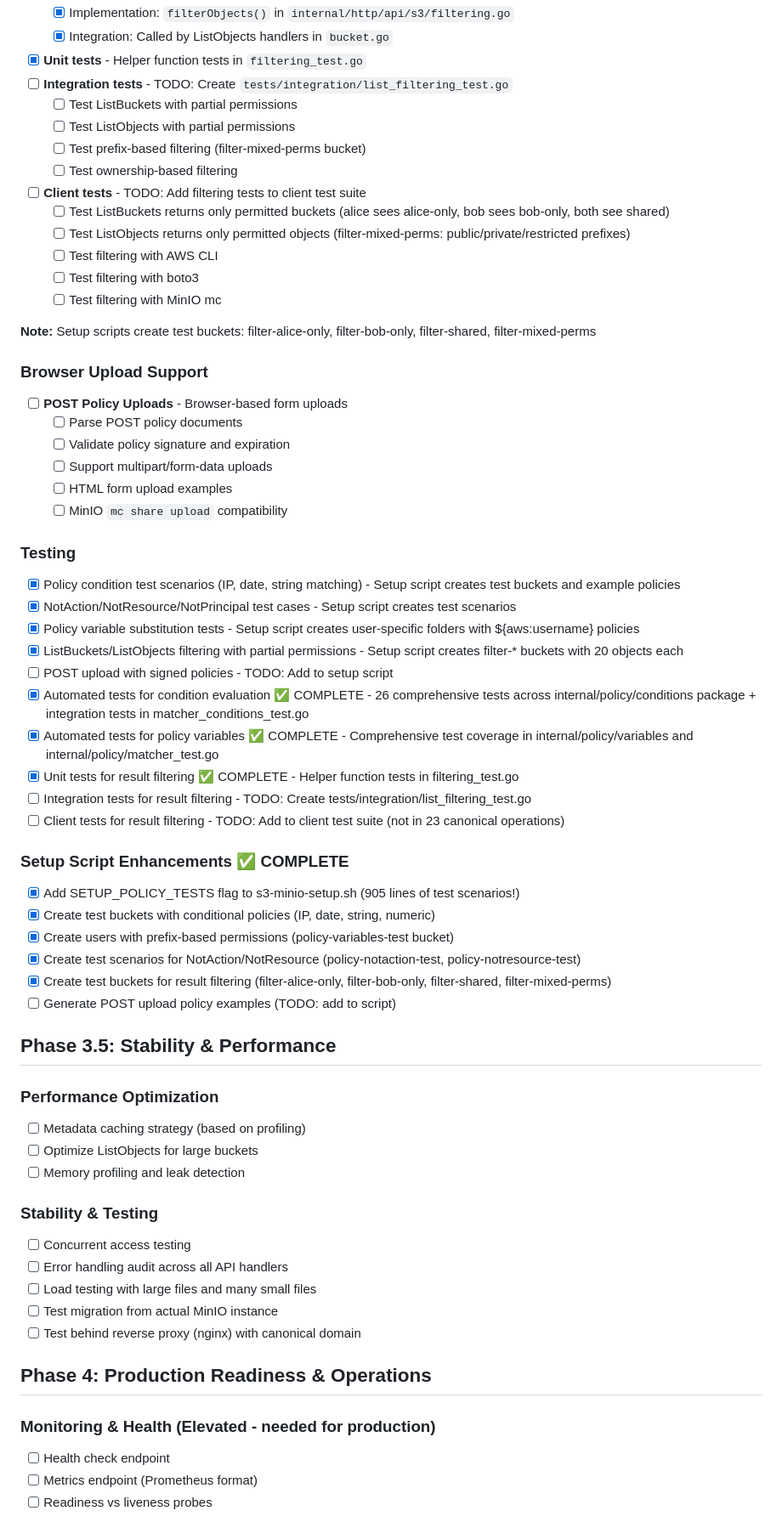
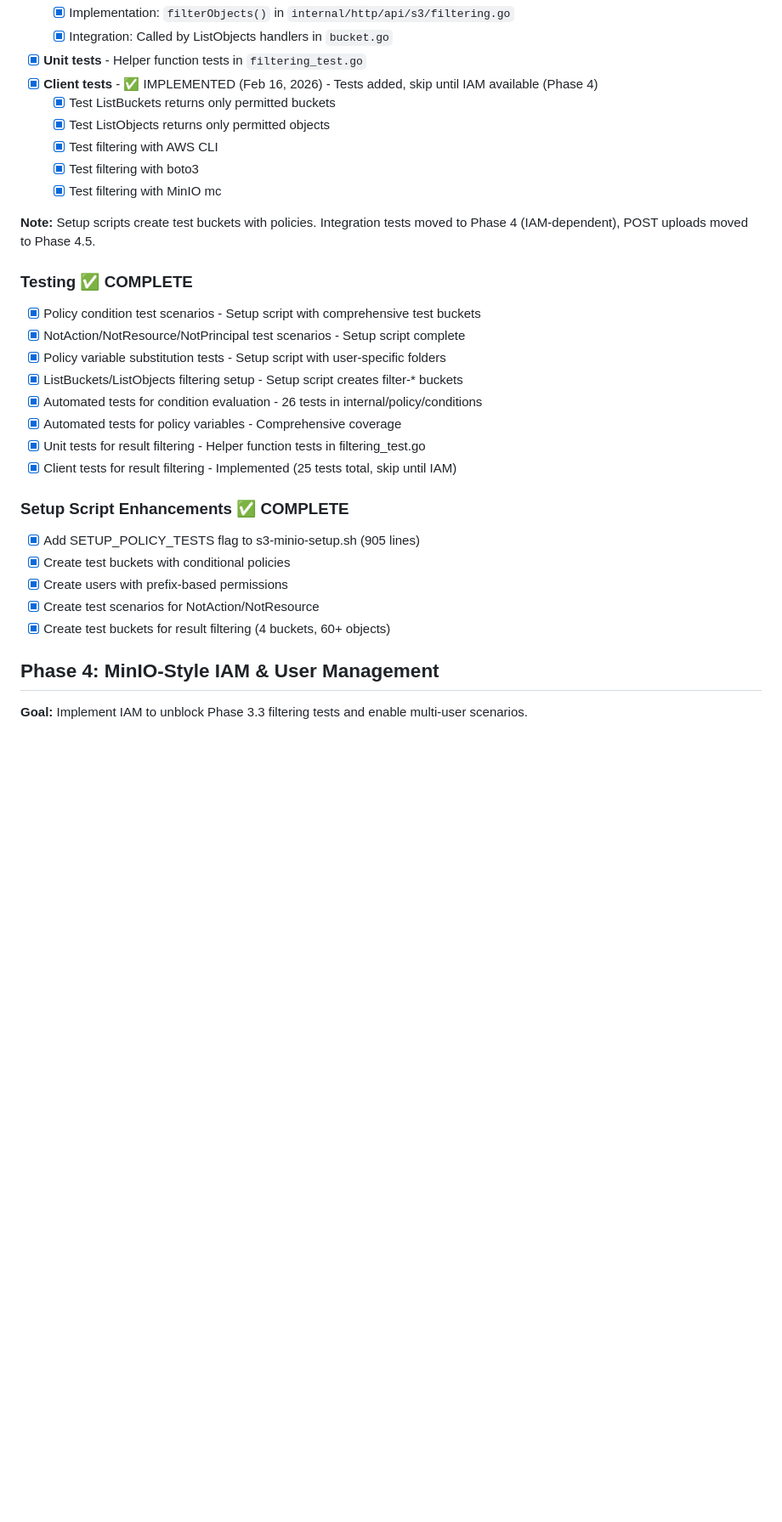
Before and after one commit to DirIO-S3/dirio, a Markdown page: TODO.md, the part around one of its changes. Shown at 85% size. Rendered like a GitHub page; blank space fills up the shorter version.

Commit message:
improve todo plan

```diff
--- a/TODO.md
+++ b/TODO.md
@@ -225,66 +225,33 @@ Current status: **Phase 3.3 IN PROGRESS** - Policy condition evaluation complete
   - [x] Implementation: `filterObjects()` in `internal/http/api/s3/filtering.go`
   - [x] Integration: Called by ListObjects handlers in `bucket.go`
 - [x] **Unit tests** - Helper function tests in `filtering_test.go`
-- [ ] **Integration tests** - TODO: Create `tests/integration/list_filtering_test.go`
-  - [ ] Test ListBuckets with partial permissions
-  - [ ] Test ListObjects with partial permissions
-  - [ ] Test prefix-based filtering (filter-mixed-perms bucket)
-  - [ ] Test ownership-based filtering
-- [ ] **Client tests** - TODO: Add filtering tests to client test suite
-  - [ ] Test ListBuckets returns only permitted buckets (alice sees alice-only, bob sees bob-only, both see shared)
-  - [ ] Test ListObjects returns only permitted objects (filter-mixed-perms: public/private/restricted prefixes)
-  - [ ] Test filtering with AWS CLI
-  - [ ] Test filtering with boto3
-  - [ ] Test filtering with MinIO mc
+- [x] **Client tests** - ✅ IMPLEMENTED (Feb 16, 2026) - Tests added, skip until IAM available (Phase 4)
+  - [x] Test ListBuckets returns only permitted buckets
+  - [x] Test ListObjects returns only permitted objects
+  - [x] Test filtering with AWS CLI
+  - [x] Test filtering with boto3
+  - [x] Test filtering with MinIO mc
 
-**Note:** Setup scripts create test buckets: filter-alice-only, filter-bob-only, filter-shared, filter-mixed-perms
+**Note:** Setup scripts create test buckets with policies. Integration tests moved to Phase 4 (IAM-dependent), POST uploads moved to Phase 4.5.
 
-### Browser Upload Support
-- [ ] **POST Policy Uploads** - Browser-based form uploads
-  - [ ] Parse POST policy documents
-  - [ ] Validate policy signature and expiration
-  - [ ] Support multipart/form-data uploads
-  - [ ] HTML form upload examples
-  - [ ] MinIO `mc share upload` compatibility
-
-### Testing
-- [x] Policy condition test scenarios (IP, date, string matching) - Setup script creates test buckets and example policies
-- [x] NotAction/NotResource/NotPrincipal test cases - Setup script creates test scenarios
-- [x] Policy variable substitution tests - Setup script creates user-specific folders with ${aws:username} policies
-- [x] ListBuckets/ListObjects filtering with partial permissions - Setup script creates filter-* buckets with 20 objects each
-- [ ] POST upload with signed policies - TODO: Add to setup script
-- [x] Automated tests for condition evaluation ✅ COMPLETE - 26 comprehensive tests across internal/policy/conditions package + integration tests in matcher_conditions_test.go
-- [x] Automated tests for policy variables ✅ COMPLETE - Comprehensive test coverage in internal/policy/variables and internal/policy/matcher_test.go
-- [x] Unit tests for result filtering ✅ COMPLETE - Helper function tests in filtering_test.go
-- [ ] Integration tests for result filtering - TODO: Create tests/integration/list_filtering_test.go
-- [ ] Client tests for result filtering - TODO: Add to client test suite (not in 23 canonical operations)
+### Testing ✅ COMPLETE
+- [x] Policy condition test scenarios - Setup script with comprehensive test buckets
+- [x] NotAction/NotResource/NotPrincipal test scenarios - Setup script complete
+- [x] Policy variable substitution tests - Setup script with user-specific folders
+- [x] ListBuckets/ListObjects filtering setup - Setup script creates filter-* buckets
+- [x] Automated tests for condition evaluation - 26 tests in internal/policy/conditions
+- [x] Automated tests for policy variables - Comprehensive coverage
+- [x] Unit tests for result filtering - Helper function tests in filtering_test.go
+- [x] Client tests for result filtering - Implemented (25 tests total, skip until IAM)
 
 ### Setup Script Enhancements ✅ COMPLETE
-- [x] Add SETUP_POLICY_TESTS flag to s3-minio-setup.sh (905 lines of test scenarios!)
-- [x] Create test buckets with conditional policies (IP, date, string, numeric)
-- [x] Create users with prefix-based permissions (policy-variables-test bucket)
-- [x] Create test scenarios for NotAction/NotResource (policy-notaction-test, policy-notresource-test)
-- [x] Create test buckets for result filtering (filter-alice-only, filter-bob-only, filter-shared, filter-mixed-perms)
-- [ ] Generate POST upload policy examples (TODO: add to script)
+- [x] Add SETUP_POLICY_TESTS flag to s3-minio-setup.sh (905 lines)
+- [x] Create test buckets with conditional policies
+- [x] Create users with prefix-based permissions
+- [x] Create test scenarios for NotAction/NotResource
+- [x] Create test buckets for result filtering (4 buckets, 60+ objects)
 
-## Phase 3.5: Stability & Performance
+## Phase 4: MinIO-Style IAM & User Management
 
-### Performance Optimization
-- [ ] Metadata caching strategy (based on profiling)
-- [ ] Optimize ListObjects for large buckets
-- [ ] Memory profiling and leak detection
+**Goal:** Implement IAM to unblock Phase 3.3 filtering tests and enable multi-user scenarios.
 
-### Stability & Testing
-- [ ] Concurrent access testing
-- [ ] Error handling audit across all API handlers
-- [ ] Load testing with large files and many small files
-- [ ] Test migration from actual MinIO instance
-- [ ] Test behind reverse proxy (nginx) with canonical domain
-
-## Phase 4: Production Readiness & Operations
-
-### Monitoring & Health (Elevated - needed for production)
-- [ ] Health check endpoint
-- [ ] Metrics endpoint (Prometheus format)
-- [ ] Readiness vs liveness probes
-
```
Also changed, not shown: other parts of TODO.md (+68 -54 lines).
